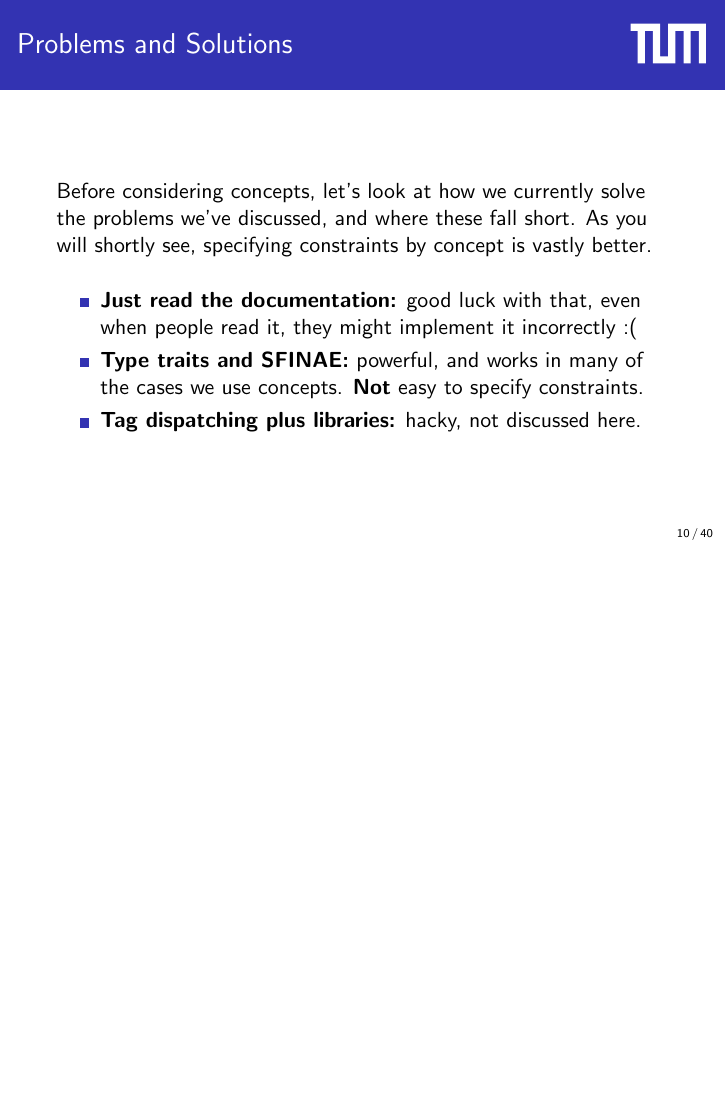
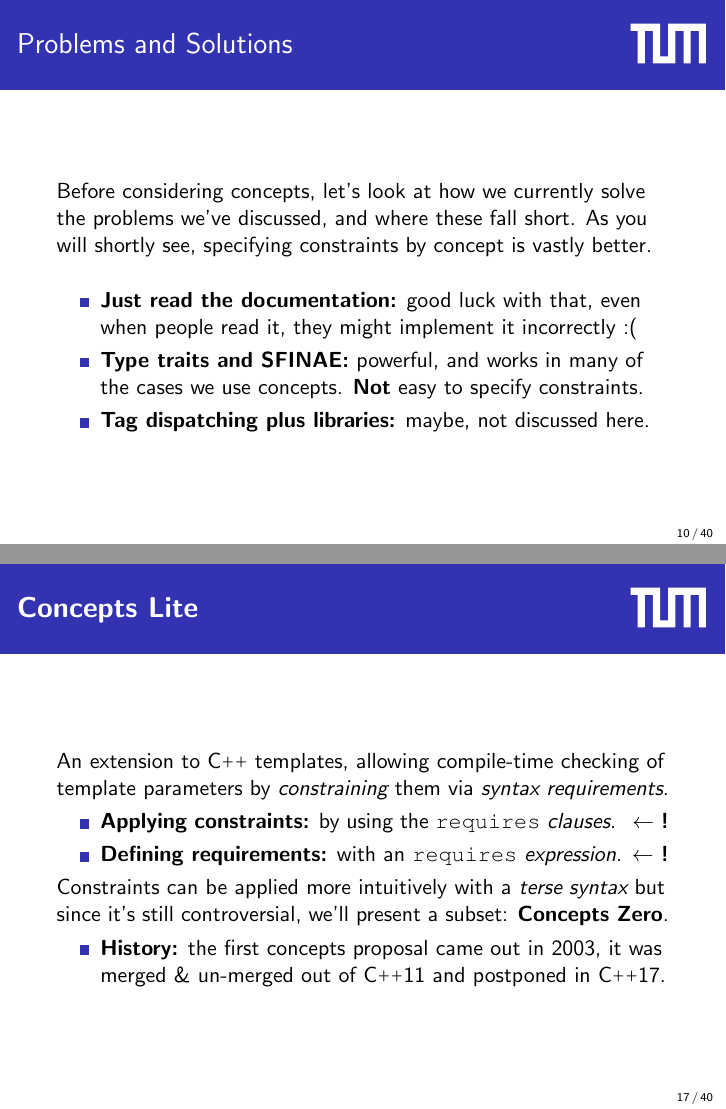
Before and after one commit to CaffeineViking/concepts-primer, LaTeX slides (slides/slides.tex): page 10 of 40 before the commit and pages 10 and 17 of 40 after it, the two joined at a grey line, the shorter picture padded with empty space. Compiled offline with pdfLaTeX.

Commit message:
Added images and stuff.

```diff
--- a/slides/slides.tex
+++ b/slides/slides.tex
@@ -252,7 +252,7 @@ T mean(const T* begin,
         \begin{itemize}
             \item{\textbf{Just read the documentation:} good luck with that, even when people read it, they might implement it incorrectly :(}
             \item{\textbf{Type traits and SFINAE:} powerful, and works in many of the cases we use concepts. \textbf{Not} easy to specify constraints.}
-            \item{\textbf{Tag dispatching plus libraries:} hacky, not discussed here.}
+            \item{\textbf{Tag dispatching plus libraries:} maybe, not discussed here.}
         \end{itemize}
     \end{frame}
 
@@ -360,6 +360,18 @@ struct Factory {
     \end{frame}
 
     \begin{frame}[fragile]{\textbf{Concepts Lite}}
+        An extension to C\texttt{++} templates, allowing compile-time checking of template parameters by \emph{constraining} them via \emph{syntax requirements}.
+
+        \begin{itemize}
+            \item{\textbf{Applying constraints:} by using the \texttt{requires} \emph{clauses}. \ $\leftarrow$ \textbf{!}}
+            \item{\textbf{Defining requirements:} with an \texttt{requires} \emph{expression}. $\leftarrow$ \textbf{!}}
+        \end{itemize}
+
+        Constraints can be applied more intuitively with a \emph{terse syntax} but since it's still controversial, we'll present a subset: \textbf{Concepts Zero}.
+
+        \begin{itemize}
+            \item{\textbf{History:} the first concepts proposal came out in 2003, it was merged \& un-merged out of C\texttt{++}11 and postponed in C\texttt{++}17}.
+        \end{itemize}
     \end{frame}
 
     \begin{frame}[fragile]{Applying Constraints}
```
Also changed, not shown: slides/figures/applying.png (added), slides/figures/defining.png (added), slides/slides.tex (6 more changed lines).
